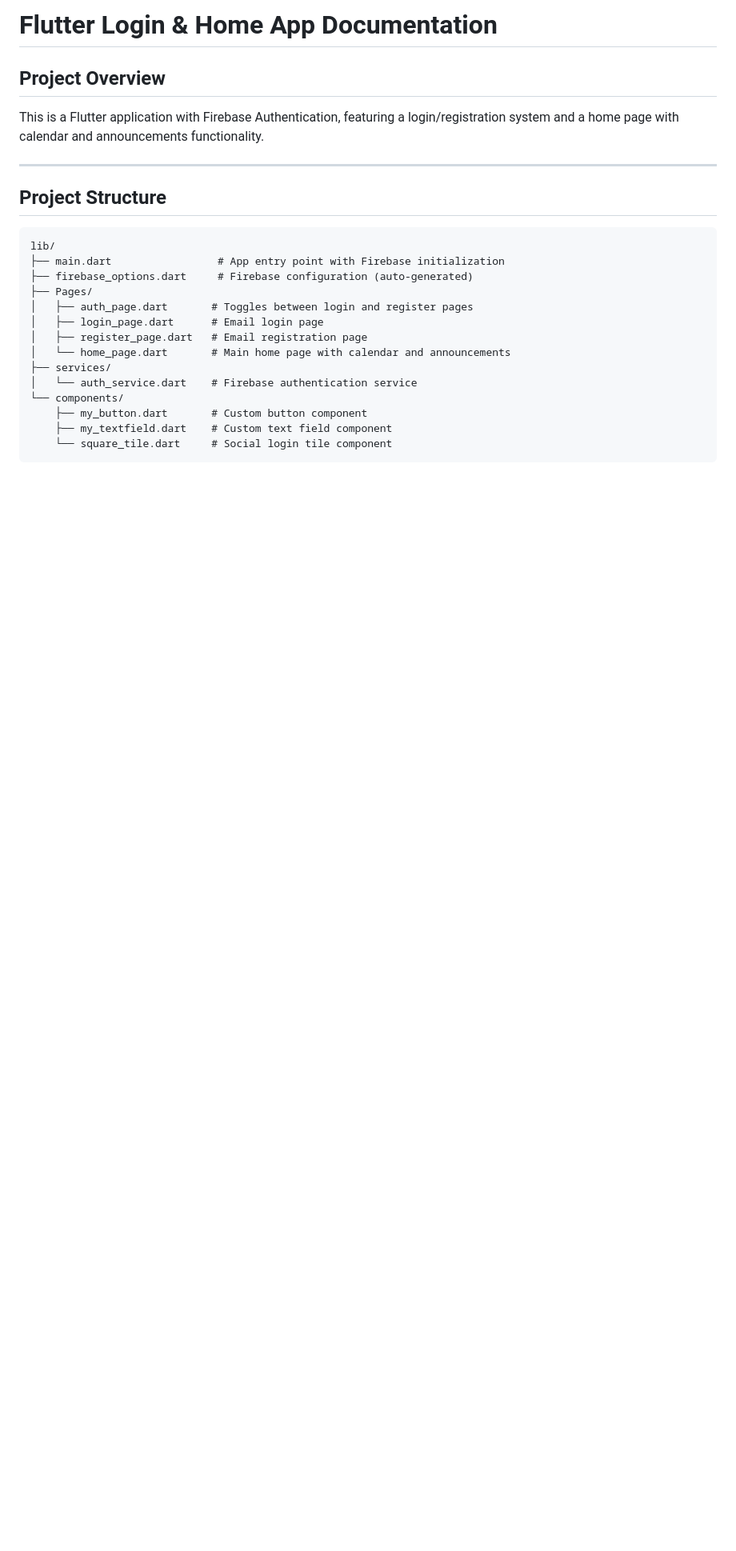
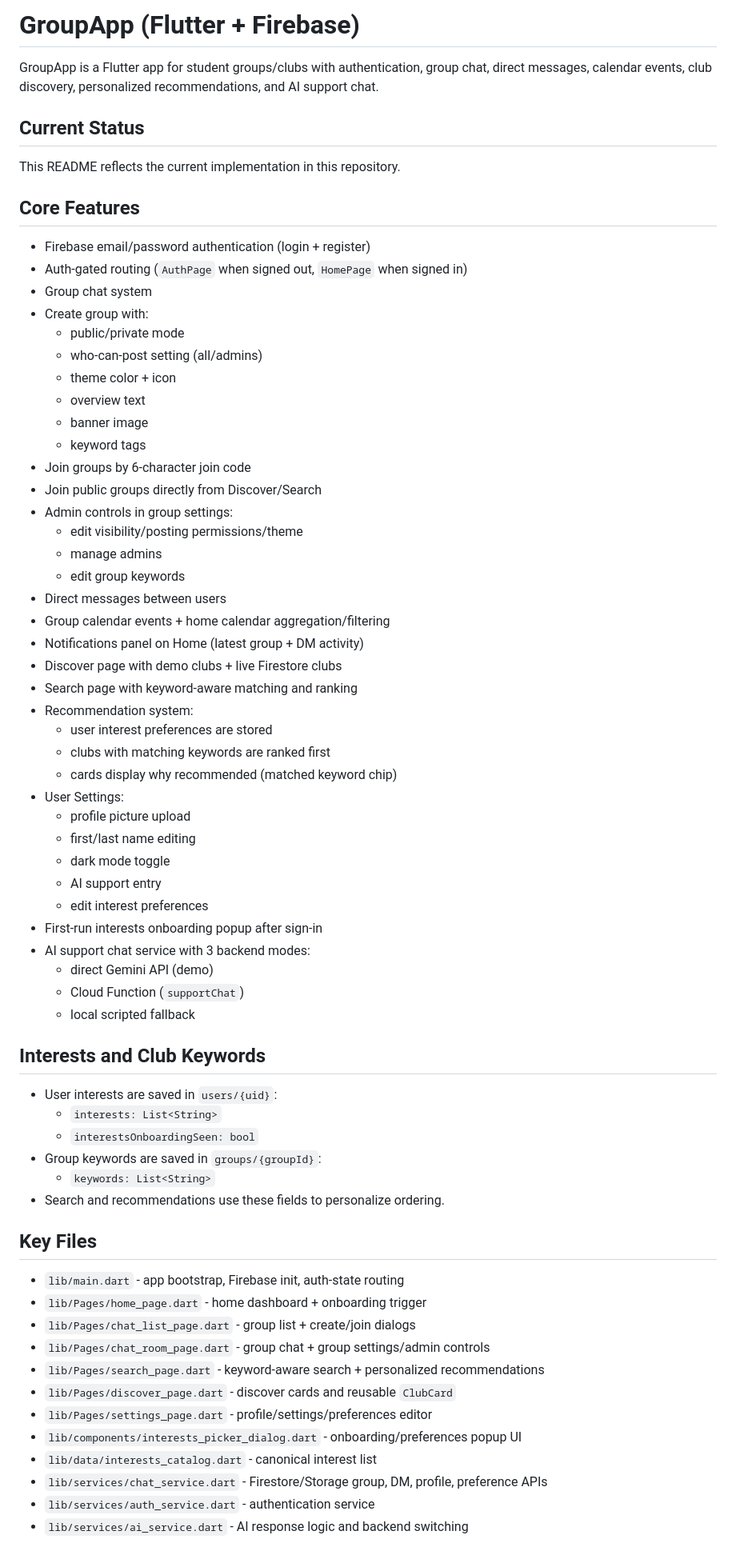
Before and after one commit to realcatapult/Map-25-26, a Markdown page: README.md, the part around one of its changes. Shown at 80% size. Drawn GitHub-style; blank space fills up the shorter version.

````diff
--- a/README.md
+++ b/README.md
@@ -1,24 +1,71 @@
-# Flutter Login & Home App Documentation
+# GroupApp (Flutter + Firebase)
 
-## Project Overview
-This is a Flutter application with Firebase Authentication, featuring a login/registration system and a home page with calendar and announcements functionality.
+GroupApp is a Flutter app for student groups/clubs with authentication, group chat, direct messages, calendar events, club discovery, personalized recommendations, and AI support chat.
 
----
+## Current Status
 
-## Project Structure
+This README reflects the current implementation in this repository.
 
-```
-lib/
-├── main.dart                 # App entry point with Firebase initialization
-├── firebase_options.dart     # Firebase configuration (auto-generated)
-├── Pages/
-│   ├── auth_page.dart       # Toggles between login and register pages
-│   ├── login_page.dart      # Email login page
-│   ├── register_page.dart   # Email registration page
-│   └── home_page.dart       # Main home page with calendar and announcements
-├── services/
-│   └── auth_service.dart    # Firebase authentication service
-└── components/
-    ├── my_button.dart       # Custom button component
-    ├── my_textfield.dart    # Custom text field component
-    └── square_tile.dart     # Social login tile component
+## Core Features
+
+- Firebase email/password authentication (login + register)
+- Auth-gated routing (`AuthPage` when signed out, `HomePage` when signed in)
+- Group chat system
+- Create group with:
+  - public/private mode
+  - who-can-post setting (all/admins)
+  - theme color + icon
+  - overview text
+  - banner image
+  - keyword tags
+- Join groups by 6-character join code
+- Join public groups directly from Discover/Search
+- Admin controls in group settings:
+  - edit visibility/posting permissions/theme
+  - manage admins
+  - edit group keywords
+- Direct messages between users
+- Group calendar events + home calendar aggregation/filtering
+- Notifications panel on Home (latest group + DM activity)
+- Discover page with demo clubs + live Firestore clubs
+- Search page with keyword-aware matching and ranking
+- Recommendation system:
+  - user interest preferences are stored
+  - clubs with matching keywords are ranked first
+  - cards display why recommended (matched keyword chip)
+- User Settings:
+  - profile picture upload
+  - first/last name editing
+  - dark mode toggle
+  - AI support entry
+  - edit interest preferences
+- First-run interests onboarding popup after sign-in
+- AI support chat service with 3 backend modes:
+  - direct Gemini API (demo)
+  - Cloud Function (`supportChat`)
+  - local scripted fallback
+
+## Interests and Club Keywords
+
+- User interests are saved in `users/{uid}`:
+  - `interests: List<String>`
+  - `interestsOnboardingSeen: bool`
+- Group keywords are saved in `groups/{groupId}`:
+  - `keywords: List<String>`
+- Search and recommendations use these fields to personalize ordering.
+
+## Key Files
+
+- `lib/main.dart` - app bootstrap, Firebase init, auth-state routing
+- `lib/Pages/home_page.dart` - home dashboard + onboarding trigger
+- `lib/Pages/chat_list_page.dart` - group list + create/join dialogs
+- `lib/Pages/chat_room_page.dart` - group chat + group settings/admin controls
+- `lib/Pages/search_page.dart` - keyword-aware search + personalized recommendations
+- `lib/Pages/discover_page.dart` - discover cards and reusable `ClubCard`
+- `lib/Pages/settings_page.dart` - profile/settings/preferences editor
+- `lib/components/interests_picker_dialog.dart` - onboarding/preferences popup UI
+- `lib/data/interests_catalog.dart` - canonical interest list
+- `lib/services/chat_service.dart` - Firestore/Storage group, DM, profile, preference APIs
+- `lib/services/auth_service.dart` - authentication service
+- `lib/services/ai_service.dart` - AI response logic and backend switching
+
````
Also changed, not shown: other parts of README.md (+51 -256 lines).
